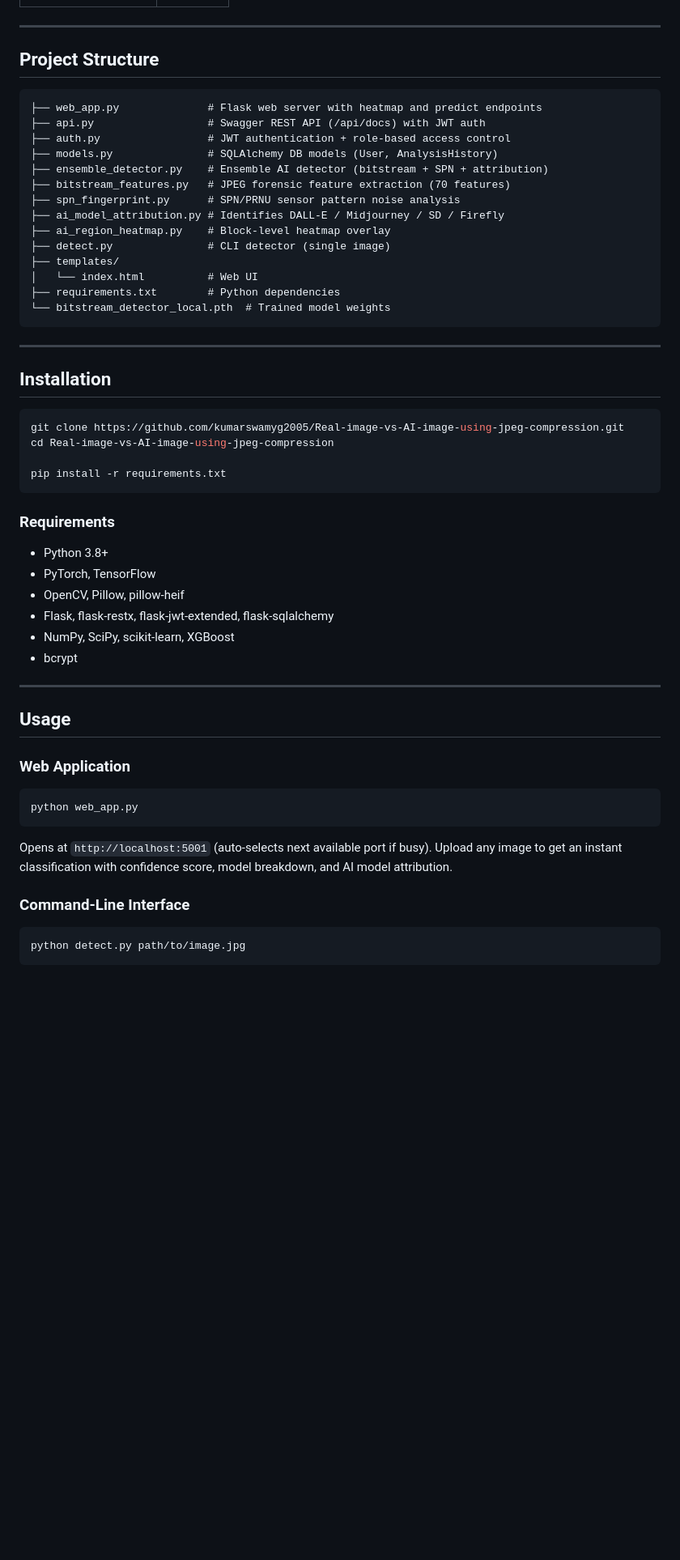
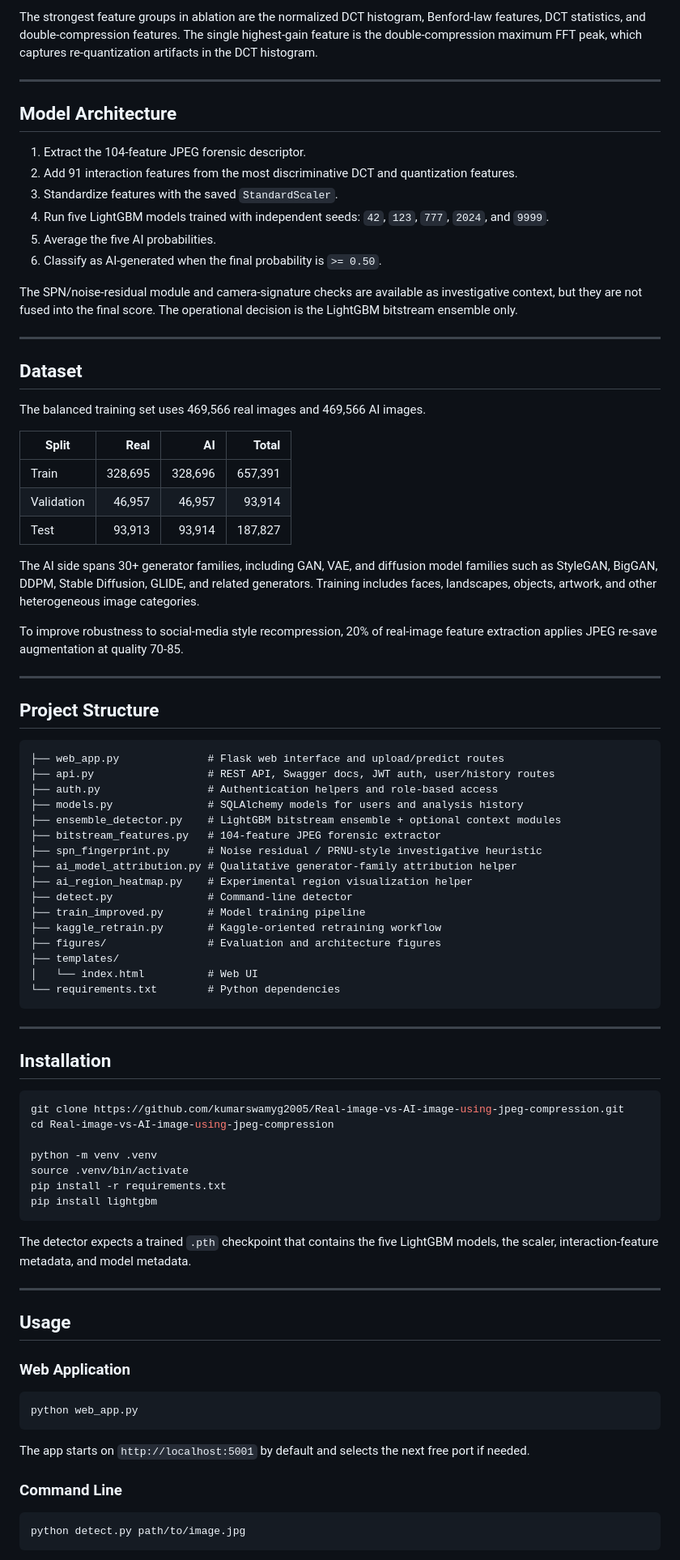
Before and after one commit to kumarswamyg2005/Real-image-vs-AI-image-using-jpeg-compression, a Markdown page: README.md, the part around one of its changes. Shown at 81% size. GitHub-like rendering; blank space fills up the shorter version.

````diff
--- a/README.md
+++ b/README.md
@@ -31,23 +57,55 @@ AI-generated images (from tools like DALL·E 3, Midjourney, Stable Diffusion, Ad
+The strongest feature groups in ablation are the normalized DCT histogram, Benford-law features, DCT statistics, and double-compression features. The single highest-gain feature is the double-compression maximum FFT peak, which captures re-quantization artifacts in the DCT histogram.
+
+---
+
+## Model Architecture
+
+1. Extract the 104-feature JPEG forensic descriptor.
+2. Add 91 interaction features from the most discriminative DCT and quantization features.
+3. Standardize features with the saved `StandardScaler`.
+4. Run five LightGBM models trained with independent seeds: `42`, `123`, `777`, `2024`, and `9999`.
+5. Average the five AI probabilities.
+6. Classify as AI-generated when the final probability is `>= 0.50`.
+
+The SPN/noise-residual module and camera-signature checks are available as investigative context, but they are not fused into the final score. The operational decision is the LightGBM bitstream ensemble only.
+
+---
+
+## Dataset
+
+The balanced training set uses 469,566 real images and 469,566 AI images.
+
+| Split | Real | AI | Total |
+| --- | ---: | ---: | ---: |
+| Train | 328,695 | 328,696 | 657,391 |
+| Validation | 46,957 | 46,957 | 93,914 |
+| Test | 93,913 | 93,914 | 187,827 |
+
+The AI side spans 30+ generator families, including GAN, VAE, and diffusion model families such as StyleGAN, BigGAN, DDPM, Stable Diffusion, GLIDE, and related generators. Training includes faces, landscapes, objects, artwork, and other heterogeneous image categories.
+
+To improve robustness to social-media style recompression, 20% of real-image feature extraction applies JPEG re-save augmentation at quality 70-85.
 
 ---
 
 ## Project Structure
 
-```
-├── web_app.py              # Flask web server with heatmap and predict endpoints
-├── api.py                  # Swagger REST API (/api/docs) with JWT auth
-├── auth.py                 # JWT authentication + role-based access control
-├── models.py               # SQLAlchemy DB models (User, AnalysisHistory)
-├── ensemble_detector.py    # Ensemble AI detector (bitstream + SPN + attribution)
-├── bitstream_features.py   # JPEG forensic feature extraction (70 features)
-├── spn_fingerprint.py      # SPN/PRNU sensor pattern noise analysis
-├── ai_model_attribution.py # Identifies DALL-E / Midjourney / SD / Firefly
-├── ai_region_heatmap.py    # Block-level heatmap overlay
-├── detect.py               # CLI detector (single image)
+```text
+├── web_app.py              # Flask web interface and upload/predict routes
+├── api.py                  # REST API, Swagger docs, JWT auth, user/history routes
+├── auth.py                 # Authentication helpers and role-based access
+├── models.py               # SQLAlchemy models for users and analysis history
+├── ensemble_detector.py    # LightGBM bitstream ensemble + optional context modules
+├── bitstream_features.py   # 104-feature JPEG forensic extractor
+├── spn_fingerprint.py      # Noise residual / PRNU-style investigative heuristic
+├── ai_model_attribution.py # Qualitative generator-family attribution helper
+├── ai_region_heatmap.py    # Experimental region visualization helper
+├── detect.py               # Command-line detector
+├── train_improved.py       # Model training pipeline
+├── kaggle_retrain.py       # Kaggle-oriented retraining workflow
+├── figures/                # Evaluation and architecture figures
 ├── templates/
 │   └── index.html          # Web UI
-├── requirements.txt        # Python dependencies
-└── bitstream_detector_local.pth  # Trained model weights
+└── requirements.txt        # Python dependencies
 ```
 
 ---
@@ -58,17 +116,13 @@ AI-generated images (from tools like DALL·E 3, Midjourney, Stable Diffusion, Ad
 git clone https://github.com/kumarswamyg2005/Real-image-vs-AI-image-using-jpeg-compression.git
 cd Real-image-vs-AI-image-using-jpeg-compression
 
+python -m venv .venv
+source .venv/bin/activate
 pip install -r requirements.txt
+pip install lightgbm
 ```
 
-### Requirements
-
-- Python 3.8+
-- PyTorch, TensorFlow
-- OpenCV, Pillow, pillow-heif
-- Flask, flask-restx, flask-jwt-extended, flask-sqlalchemy
-- NumPy, SciPy, scikit-learn, XGBoost
-- bcrypt
+The detector expects a trained `.pth` checkpoint that contains the five LightGBM models, the scaler, interaction-feature metadata, and model metadata.
 
 ---
 
@@ -80,9 +134,9 @@ pip install -r requirements.txt
 python web_app.py
 ```
 
-Opens at `http://localhost:5001` (auto-selects next available port if busy). Upload any image to get an instant classification with confidence score, model breakdown, and AI model attribution.
+The app starts on `http://localhost:5001` by default and selects the next free port if needed.
 
-### Command-Line Interface
+### Command Line
 
 ```bash
 python detect.py path/to/image.jpg
````
Also changed, not shown: other parts of README.md (+95 -85 lines).
